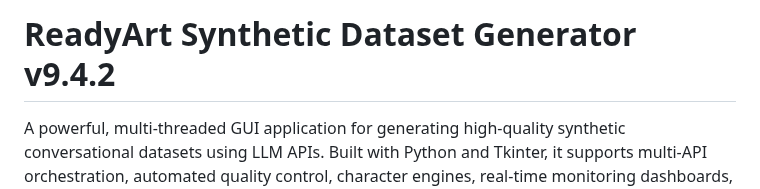
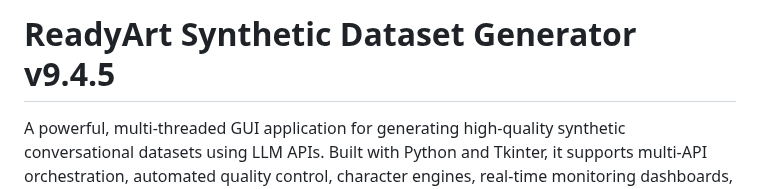
Before and after one commit to Ready-Art/Synthetic-Dataset-Generator, a Markdown page: README.md, the part around the change. Rendered like a GitHub page.

```diff
--- a/README.md
+++ b/README.md
@@ -1,4 +1,4 @@
-# ReadyArt Synthetic Dataset Generator v9.4.2
+# ReadyArt Synthetic Dataset Generator v9.4.5
 
 A powerful, multi-threaded GUI application for generating high-quality synthetic conversational datasets using LLM APIs. Built with Python and Tkinter, it supports multi-API orchestration, automated quality control, character engines, real-time monitoring dashboards, and a hybrid quality scoring system.
 
```
